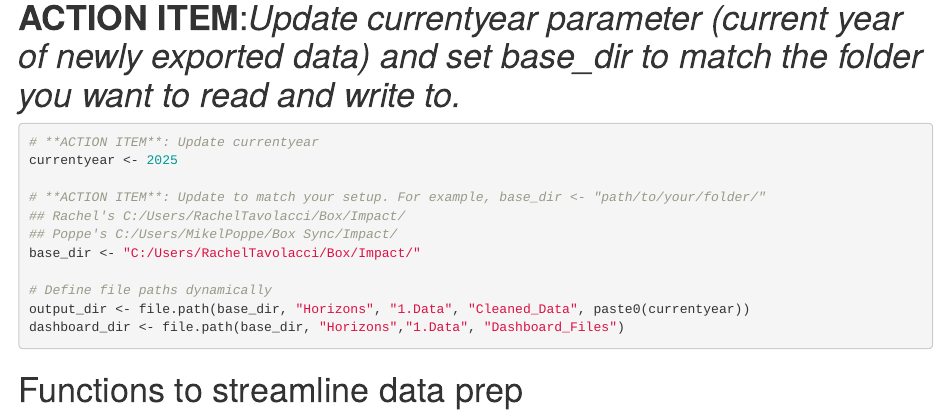
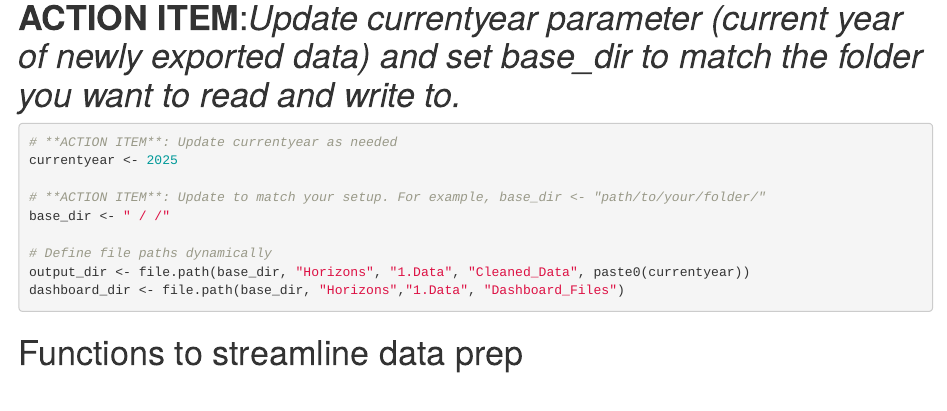
Before and after one commit to WashingtonSTEM/Horizons_Public, an R Markdown document (Horizons_Dashboard_PUBLIC.Rmd): the page in a window 1100 px wide, from 660 px down. Rendered offline with R 4.5, knitr and Pandoc, with nearby package versions; some code elsewhere in the file could not run offline.

Commit message:
Add files via upload

````diff
--- a/Horizons_Dashboard_PUBLIC.Rmd
+++ b/Horizons_Dashboard_PUBLIC.Rmd
@@ -23,13 +23,11 @@ library(here)
 ```
 # **ACTION ITEM**:*Update currentyear parameter (current year of newly exported data) and set base_dir to match the folder you want to read and write to.*
 ```{r}
-# **ACTION ITEM**: Update currentyear
+# **ACTION ITEM**: Update currentyear as needed
 currentyear <- 2025
 
 # **ACTION ITEM**: Update to match your setup. For example, base_dir <- "path/to/your/folder/"
-## Rachel's C:/Users/RachelTavolacci/Box/Impact/
-## Poppe's C:/Users/MikelPoppe/Box Sync/Impact/
-base_dir <- "C:/Users/RachelTavolacci/Box/Impact/"
+base_dir <- " / /"
 
 # Define file paths dynamically
 output_dir <- file.path(base_dir, "Horizons", "1.Data", "Cleaned_Data", paste0(currentyear))
````
Also changed, not shown: Horizons_Dashboard_PUBLIC.Rmd (6 more changed lines).
